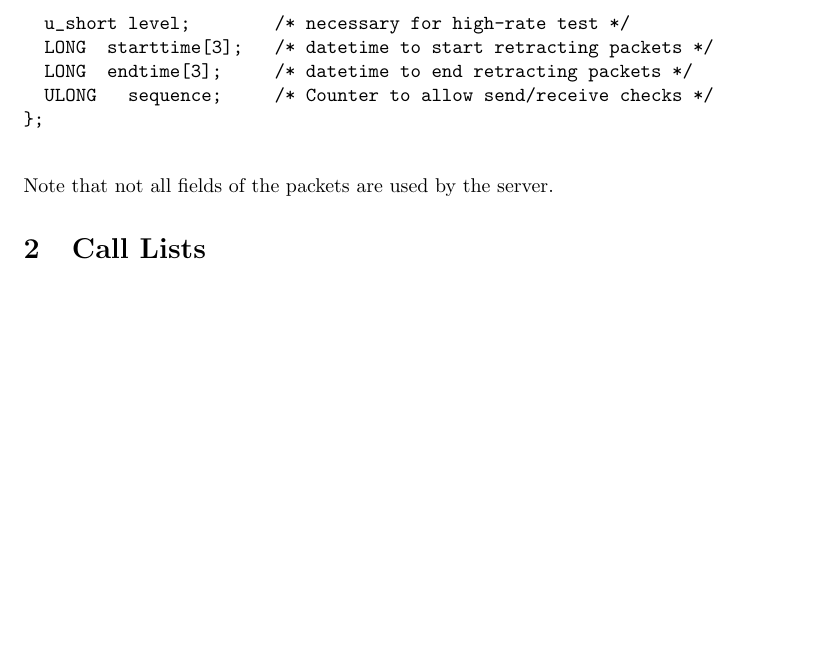
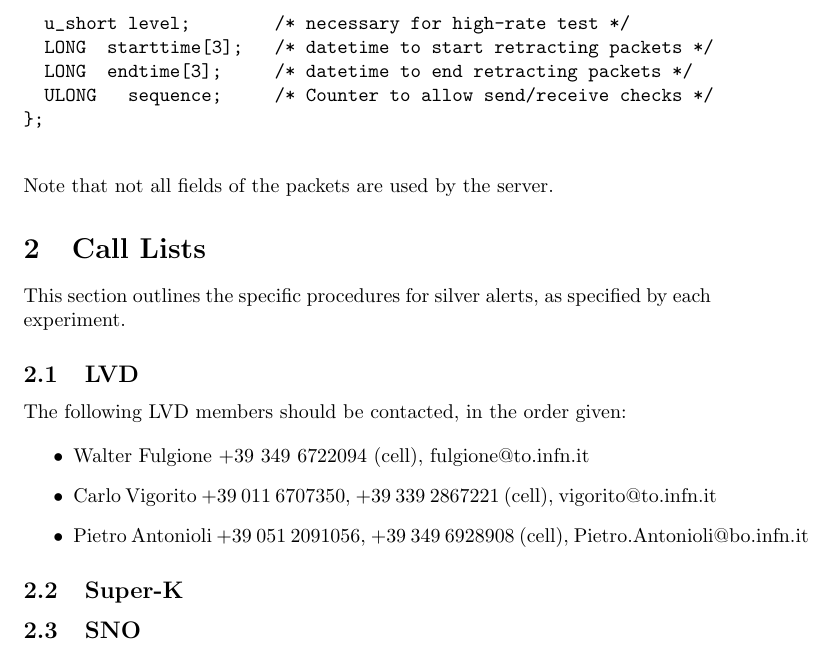
Before and after one commit to SNEWS-Collaboration/snews-mo, a LaTeX document (snewsmo_appendix.tex): part of page 2 of 2, cut so that both start at the same text, the shorter picture padded with empty space. Compiled offline with pdfLaTeX.

Commit message:
Add LVD silver procedure to Appendix.

```diff
--- a/snewsmo_appendix.tex
+++ b/snewsmo_appendix.tex
@@ -64,4 +64,24 @@ Note that not all fields of the packets are used by the server.
 
 \section{Call Lists}
 
+This section outlines the specific procedures for silver alerts, as
+specified by each experiment.
+
+\subsection{LVD}
+
+The following LVD members should be contacted, in the order given:
+
+\begin{itemize}
+\item Walter Fulgione +39 349 6722094 (cell), fulgione@to.infn.it
+
+\item Carlo Vigorito +39 011 6707350, +39 339 2867221 (cell), vigorito@to.infn.it
+
+\item Pietro Antonioli +39 051 2091056, +39 349 6928908 (cell), Pietro.Antonioli@bo.infn.it
+\end{itemize}
+
+\subsection{Super-K}
+
+
+\subsection{SNO}
+
 \end{document}
```
